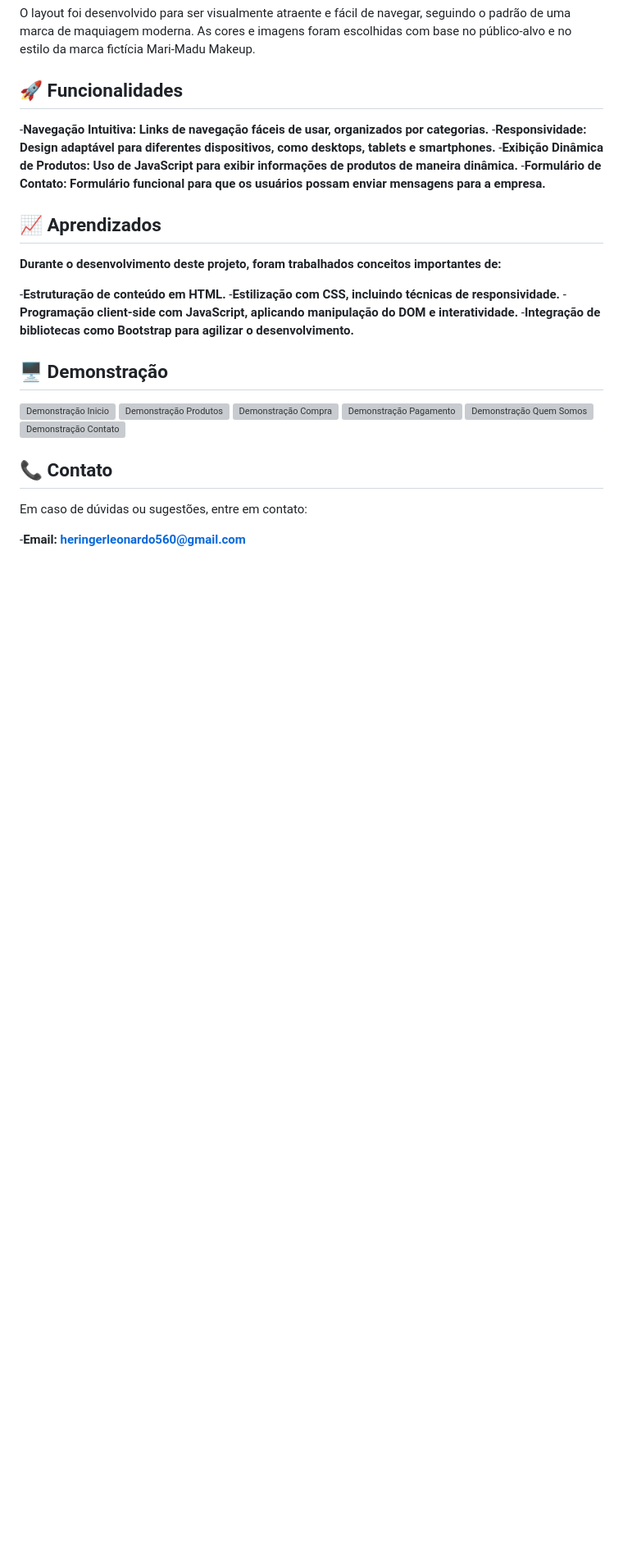
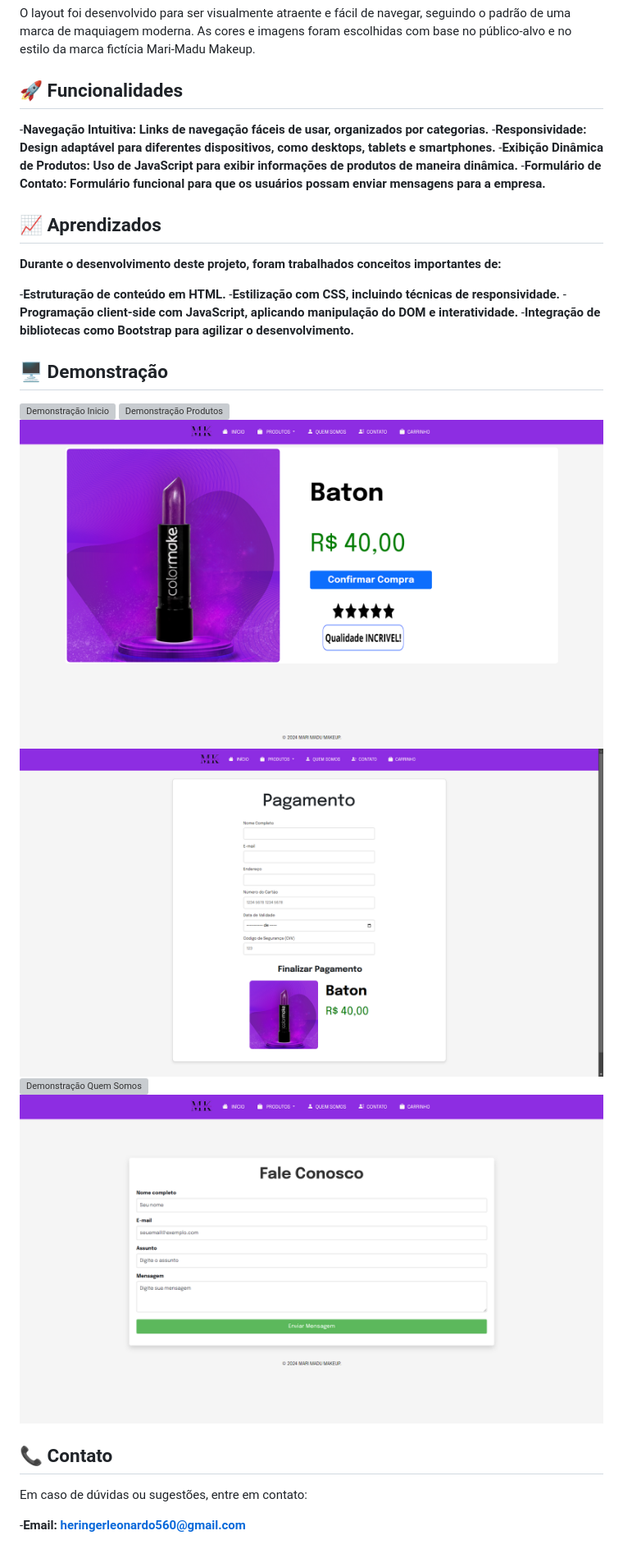
Before and after one commit to leonardoheringer/Teste_, a Markdown page: README.md, the part around the change. Shown at 82% size. Drawn GitHub-style; blank space fills up the shorter version; grey boxes are pictures that could not be loaded.

Commit message:
Atualização

```diff
--- a/README.md
+++ b/README.md
@@ -45,12 +45,12 @@ O layout foi desenvolvido para ser visualmente atraente e fácil de navegar, seg
 -**Integração de bibliotecas como Bootstrap para agilizar o desenvolvimento.**
 
 ## 🖥️ Demonstração
-<img  src="Inicio.png" alt="Demonstração Inicio">
-<img  src="Produtos.png" alt="Demonstração Produtos">
-<img  src="Compra.png" alt="Demonstração Compra">
-<img  src="Pagamento.png" alt="Demonstração Pagamento">
-<img  src="Quem Somos.png" alt="Demonstração Quem Somos">
-<img  src="Contato.png" alt="Demonstração Contato">
+<img  src="img/Demonstração/Inicio.png" alt="Demonstração Inicio">
+<img  src="img/Demonstração/Produtos.png" alt="Demonstração Produtos">
+<img  src="img/Demonstração/Compra.png" alt="Demonstração Compra">
+<img  src="img/Demonstração/Pagamento.png" alt="Demonstração Pagamento">
+<img  src="img/Demonstração/Quem Somos.png" alt="Demonstração Quem Somos">
+<img  src="img/Demonstração/Contato.png" alt="Demonstração Contato">
 
 
 ## 📞 Contato
```
